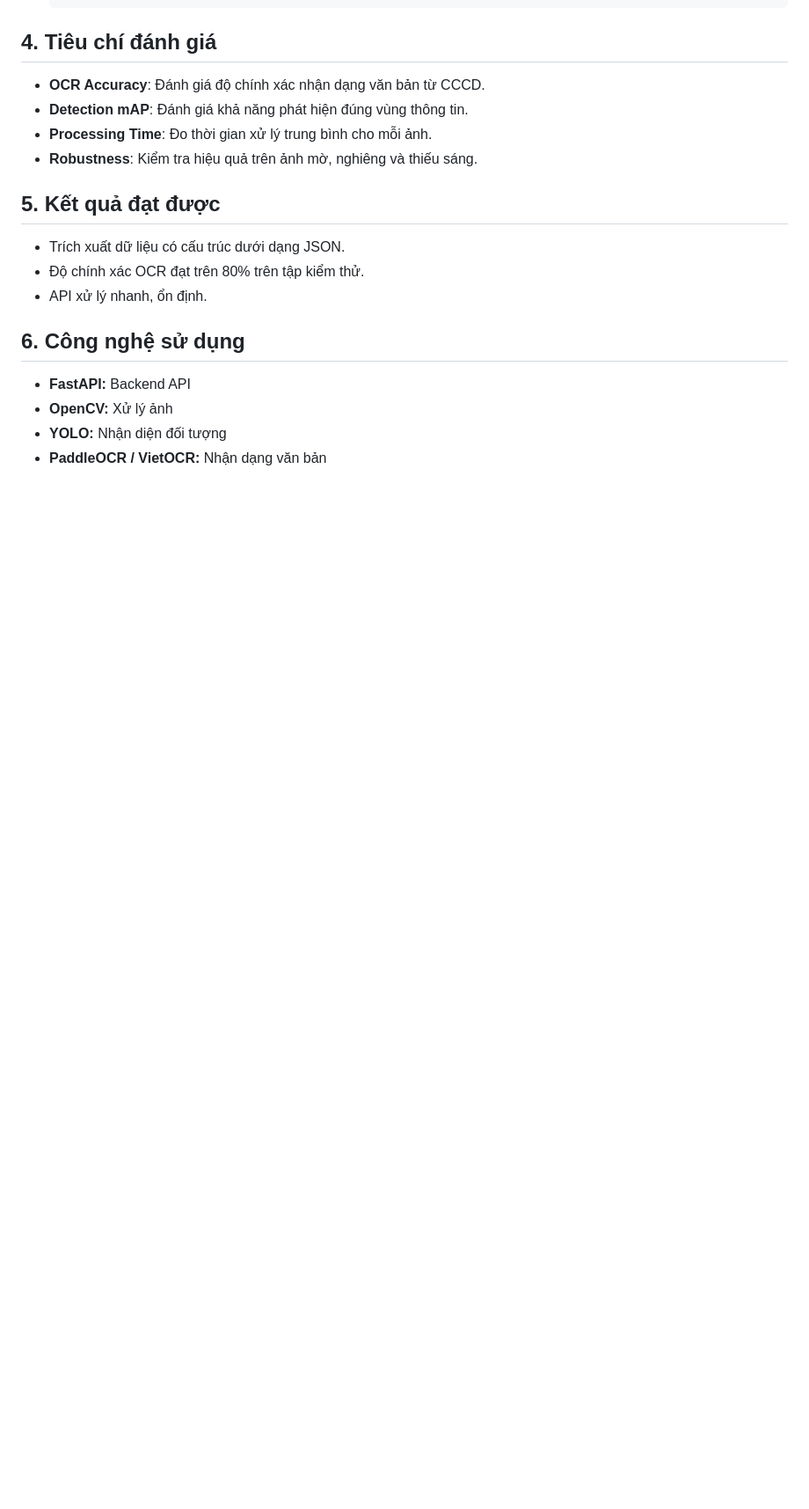
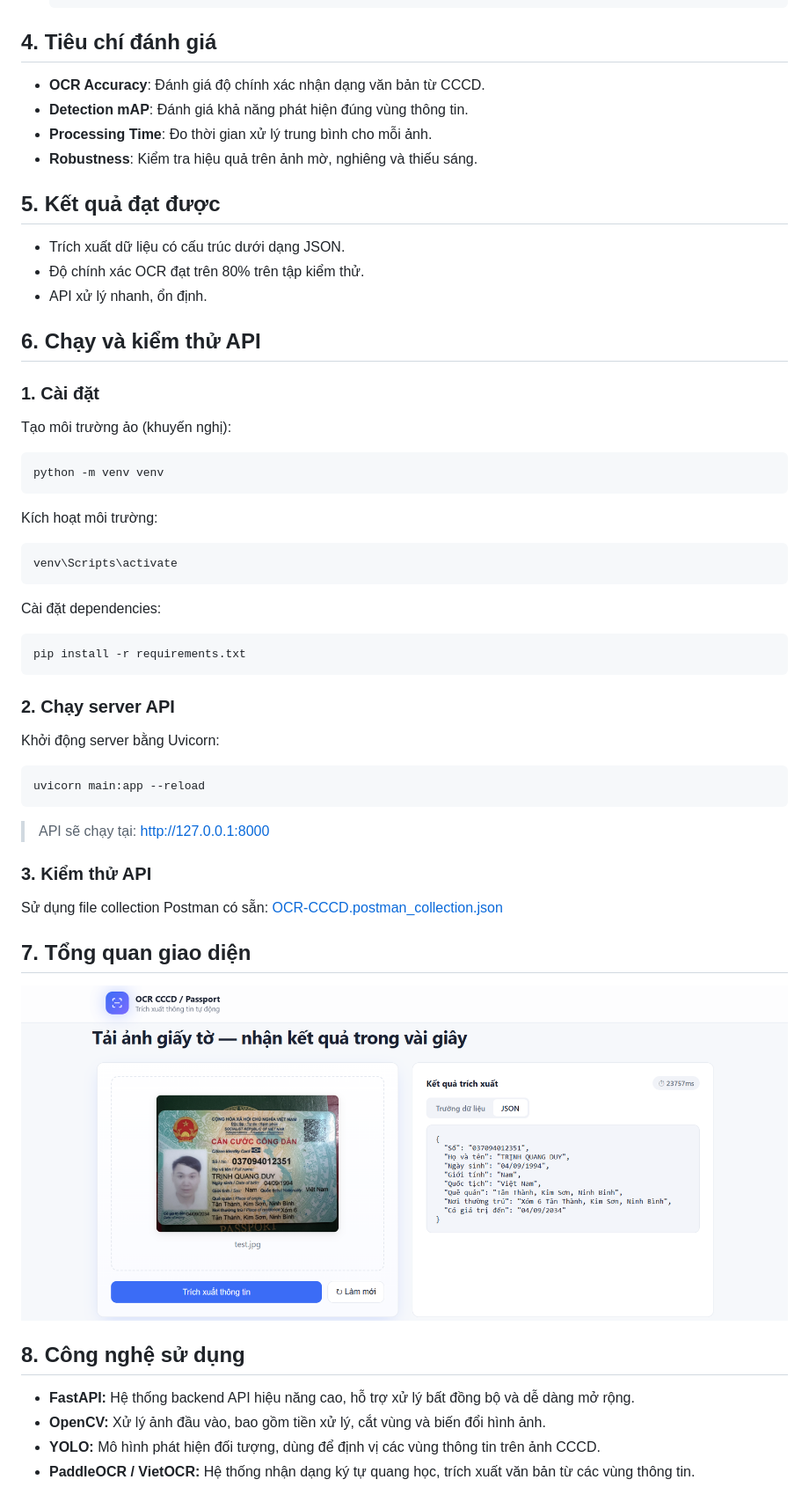
Before and after one commit to hungthinh03/OCR-CCCD-system, a Markdown page: README.md, the part around the change. Shown at 88% size. GitHub-like rendering; pictures changed too: assets/screen.png (added); blank space fills up the shorter version.

````diff
--- a/README.md
+++ b/README.md
@@ -46,8 +46,46 @@ Dự án xây dựng một hệ thống OCR end-to-end nhằm trích xuất thô
 - API xử lý nhanh, ổn định.
 
 
-## 6. Công nghệ sử dụng
-- **FastAPI:** Backend API
-- **OpenCV:** Xử lý ảnh
-- **YOLO:** Nhận diện đối tượng
-- **PaddleOCR / VietOCR:** Nhận dạng văn bản
+## 6. Chạy và kiểm thử API
+### 1. Cài đặt
+Tạo môi trường ảo (khuyến nghị):
+
+```bash
+python -m venv venv
+```
+
+Kích hoạt môi trường:
+```bash
+venv\Scripts\activate
+```
+
+Cài đặt dependencies:
+
+```bash
+pip install -r requirements.txt
+```
+
+
+### 2. Chạy server API
+Khởi động server bằng Uvicorn:
+
+```bash
+uvicorn main:app --reload
+```
+
+> API sẽ chạy tại: http://127.0.0.1:8000
+
+
+### 3. Kiểm thử API
+Sử dụng file collection Postman có sẵn: [OCR-CCCD.postman_collection.json](./postman/OCR-CCCD.postman_collection.json)
+
+
+## 7. Tổng quan giao diện
+<img src="assets/screen.png" style="width:75%;"/>
+
+
+## 8. Công nghệ sử dụng
+- **FastAPI:** Hệ thống backend API hiệu năng cao, hỗ trợ xử lý bất đồng bộ và dễ dàng mở rộng.
+- **OpenCV:** Xử lý ảnh đầu vào, bao gồm tiền xử lý, cắt vùng và biến đổi hình ảnh.
+- **YOLO:** Mô hình phát hiện đối tượng, dùng để định vị các vùng thông tin trên ảnh CCCD.
+- **PaddleOCR / VietOCR:** Hệ thống nhận dạng ký tự quang học, trích xuất văn bản từ các vùng thông tin.
````
Also changed, not shown: 1 other file.
